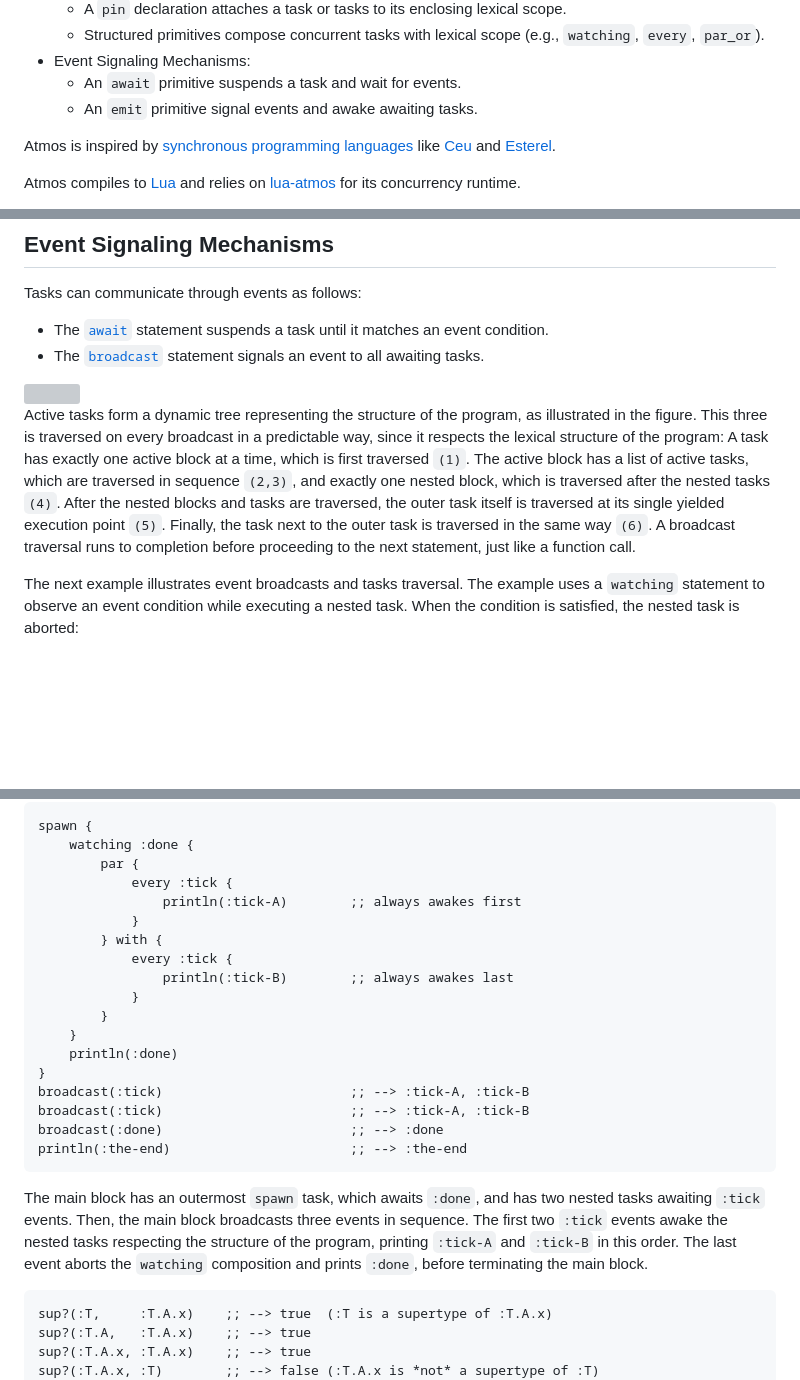
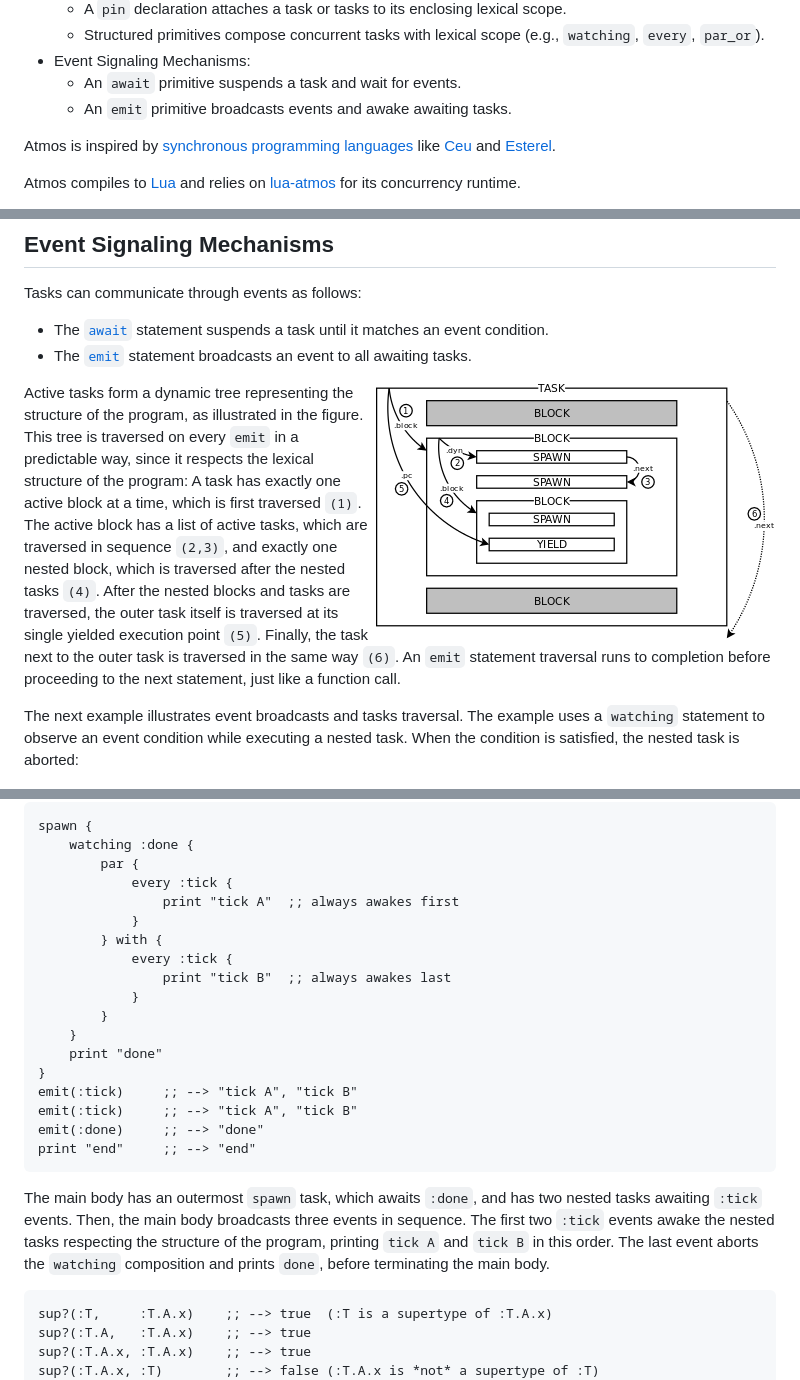
Before and after one commit to atmos-lang/atmos, a Markdown page: doc/manual.md, 3 parts joined by grey strips. GitHub-like rendering; pictures changed too: doc/bcast.png (added); blank space fills up the shorter version; grey boxes are pictures that could not be loaded.

Commit message:
- doc: up to 02-ticks.atm

````diff
--- a/doc/manual.md
+++ b/doc/manual.md
@@ -92,7 +92,7 @@ programming with two main functionalities:
       `watching`, `every`, `par_or`).
 - Event Signaling Mechanisms:
     - An `await` primitive suspends a task and wait for events.
-    - An `emit` primitive signal events and awake awaiting tasks.
+    - An `emit` primitive broadcasts events and awake awaiting tasks.
 <!--
 - Lexical Memory Management *(experimental)*:
     - A lexical policy to manage dynamic allocation automatically.
@@ -198,14 +198,14 @@ Tasks can communicate through events as follows:
 
 - The [`await`](#awaits) statement suspends a task until it matches an event
   condition.
-- The [`broadcast`](#broadcast) statement signals an event to all awaiting
+- The [`emit`](#emit) statement broadcasts an event to all awaiting
   tasks.
 
 <img src="bcast.png" align="right"/>
 
 Active tasks form a dynamic tree representing the structure of the program, as
 illustrated in the figure.
-This three is traversed on every broadcast in a predictable way, since it
+This tree is traversed on every `emit` in a predictable way, since it
 respects the lexical structure of the program:
 A task has exactly one active block at a time, which is first traversed `(1)`.
 The active block has a list of active tasks, which are traversed in sequence
@@ -214,7 +214,7 @@ tasks `(4)`.
 After the nested blocks and tasks are traversed, the outer task itself is
 traversed at its single yielded execution point `(5)`.
 Finally, the task next to the outer task is traversed in the same way `(6)`.
-A broadcast traversal runs to completion before proceeding to the next
+An `emit` statement traversal runs to completion before proceeding to the next
 statement, just like a function call.
 
 The next example illustrates event broadcasts and tasks traversal.
@@ -229,29 +229,29 @@ spawn {
     watching :done {
         par {
             every :tick {
-                println(:tick-A)        ;; always awakes first
+                print "tick A"  ;; always awakes first
             }
         } with {
             every :tick {
-                println(:tick-B)        ;; always awakes last
+                print "tick B"  ;; always awakes last
             }
         }
     }
-    println(:done)
-}
-broadcast(:tick)                        ;; --> :tick-A, :tick-B
-broadcast(:tick)                        ;; --> :tick-A, :tick-B
-broadcast(:done)                        ;; --> :done
-println(:the-end)                       ;; --> :the-end
-```
-
-The main block has an outermost `spawn` task, which awaits `:done`, and has two
+    print "done"
+}
+emit(:tick)     ;; --> "tick A", "tick B"
+emit(:tick)     ;; --> "tick A", "tick B"
+emit(:done)     ;; --> "done"
+print "end"     ;; --> "end"
+```
+
+The main body has an outermost `spawn` task, which awaits `:done`, and has two
 nested tasks awaiting `:tick` events.
-Then, the main block broadcasts three events in sequence.
+Then, the main body broadcasts three events in sequence.
 The first two `:tick` events awake the nested tasks respecting the structure of
-the program, printing `:tick-A` and `:tick-B` in this order.
-The last event aborts the `watching` composition and prints `:done`, before
-terminating the main block.
+the program, printing `tick A` and `tick B` in this order.
+The last event aborts the `watching` composition and prints `done`, before
+terminating the main body.
 
 <!--
 --## Lexical Memory Management
````
Also changed, not shown: other parts of doc/manual.md (+1 -1 lines), 2 other files.
